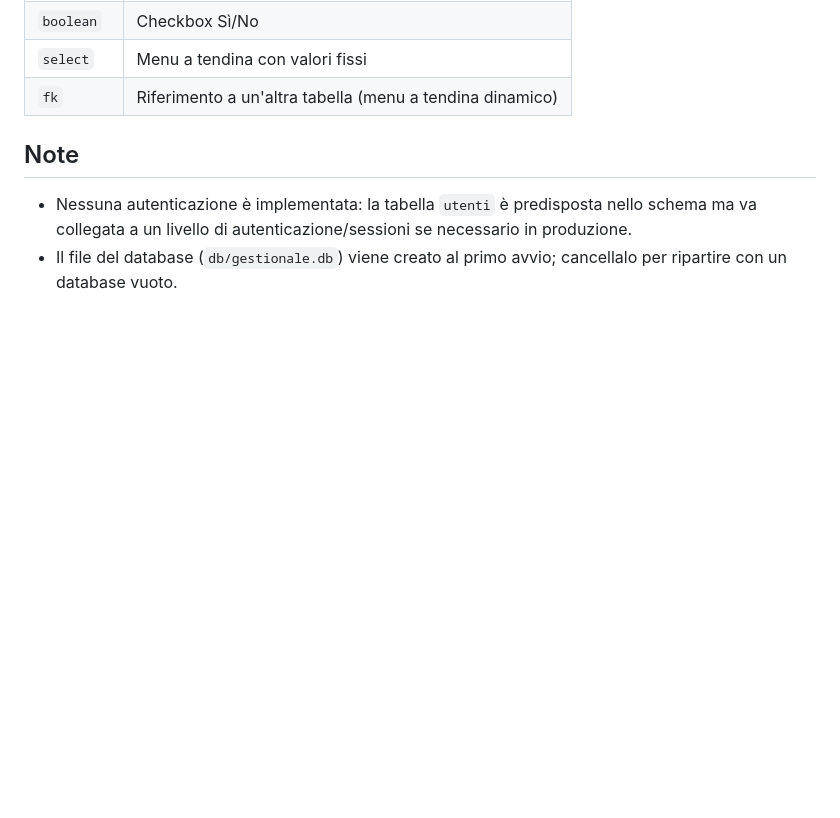
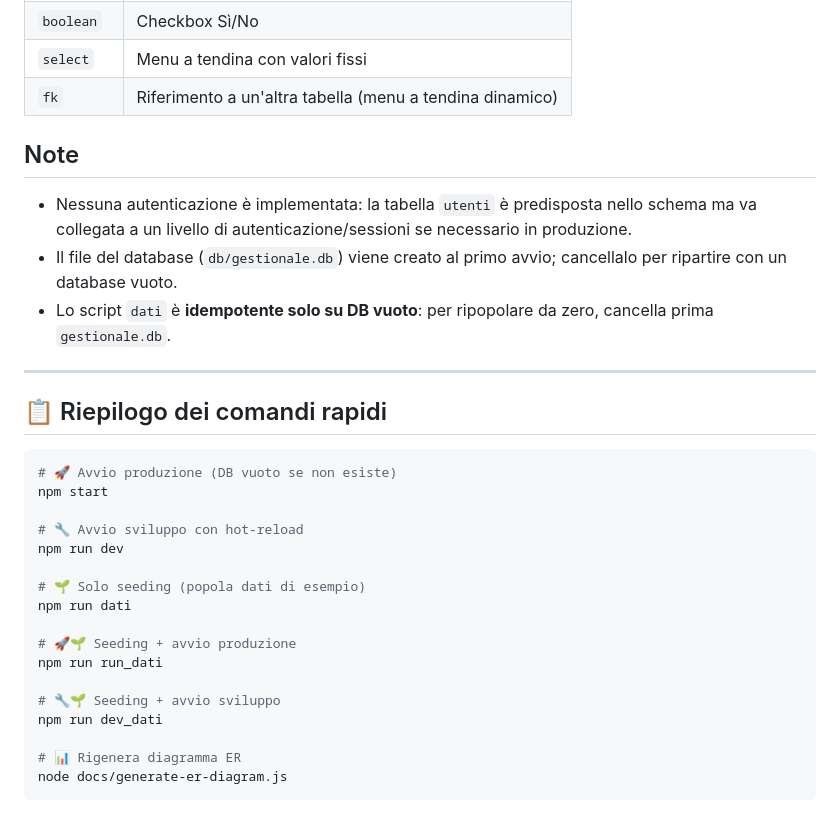
Before and after one commit to NicoMaker/Gestionale_Ufficio, a Markdown page: README.md, the part around one of its changes. GitHub-like rendering; blank space fills up the shorter version.

````diff
--- a/README.md
+++ b/README.md
@@ -128,3 +170,29 @@ tabellare e il suo form di inserimento — senza scrivere altro codice.
   necessario in produzione.
 - Il file del database (`db/gestionale.db`) viene creato al primo avvio;
   cancellalo per ripartire con un database vuoto.
+- Lo script `dati` è **idempotente solo su DB vuoto**: per ripopolare da zero,
+  cancella prima `gestionale.db`.
+
+---
+
+## 📋 Riepilogo dei comandi rapidi
+
+```bash
+# 🚀 Avvio produzione (DB vuoto se non esiste)
+npm start
+
+# 🔧 Avvio sviluppo con hot-reload
+npm run dev
+
+# 🌱 Solo seeding (popola dati di esempio)
+npm run dati
+
+# 🚀🌱 Seeding + avvio produzione
+npm run run_dati
+
+# 🔧🌱 Seeding + avvio sviluppo
+npm run dev_dati
+
+# 📊 Rigenera diagramma ER
+node docs/generate-er-diagram.js
+```
````
Also changed, not shown: other parts of README.md (+44 -2 lines).
